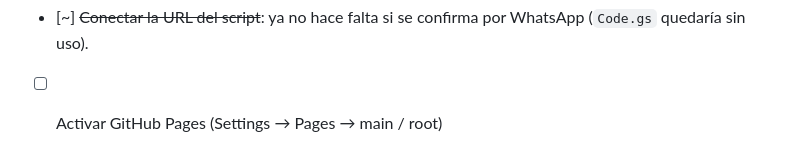
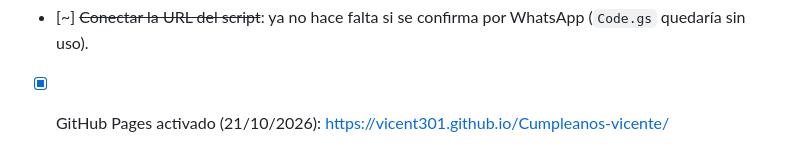
Before and after one commit to vicent301/Cumpleanos-vicente, a Markdown page: CLAUDE.md, the part around the change. Drawn GitHub-style.

Commit message:
Anotar GitHub Pages activado
Co-Authored-By: Claude Opus 5.5 <noreply@anthropic.com>

```diff
--- a/CLAUDE.md
+++ b/CLAUDE.md
@@ -55,4 +55,4 @@ Una invitación web de cumpleaños que Vicente comparte por WhatsApp. Sus amigos
 - [ ] **Versión actual (B copiando el afiche "33"), `bocetos/estilo-33/`:** le gustó la idea de B pero pidió copiar más fiel las referencias. Papel blanco arrugado, cabeza sola recortada en B/N con gorrito de acuarela (tocar cambia: gorrito, corona, bruja, diablo), "23" en Anton, "años de disfraces" + ¿Dónde?/¿Cuándo?/¿De qué? en Syne, calendario de papel (Open Sans) con el 31 marcado con marcador rojo, autito en semitono. No le gustaron los disfraces dibujados planos ni el calendario plano anterior.
 - [ ] **Imagen hecha con otra IA (21/10/2026)** (`Descargas/Invitación de Cumpleaños Disco de Vicente 23.png`): collage beige con lentejuelas plateadas, bolas de disco azules, "Vicente" en letras recortadas tipo nota de rescate, "23" en globos plateados, su foto de chico con la gorra y gorrito de cumple azul brillante, "HAPPY BIRTHDAY" en letras recortadas, globos azules y plateados, "Fiesta de disfraces" en pincel azul. **Es para los que van más tarde, NO reemplaza la invitación web.** Le encantó: tomarla como referencia fuerte de estilo. Una página armada con esa imagen + botones quedó en `bocetos/imagen-ia/` por si sirve. Ojo: dice "Mi cada" y tiene logos reales.
 - [~] ~~Conectar la URL del script~~: ya no hace falta si se confirma por WhatsApp (`Code.gs` quedaría sin uso).
-- [ ] Activar GitHub Pages (Settings → Pages → main / root)
+- [x] GitHub Pages activado (21/10/2026): https://vicent301.github.io/Cumpleanos-vicente/
```
